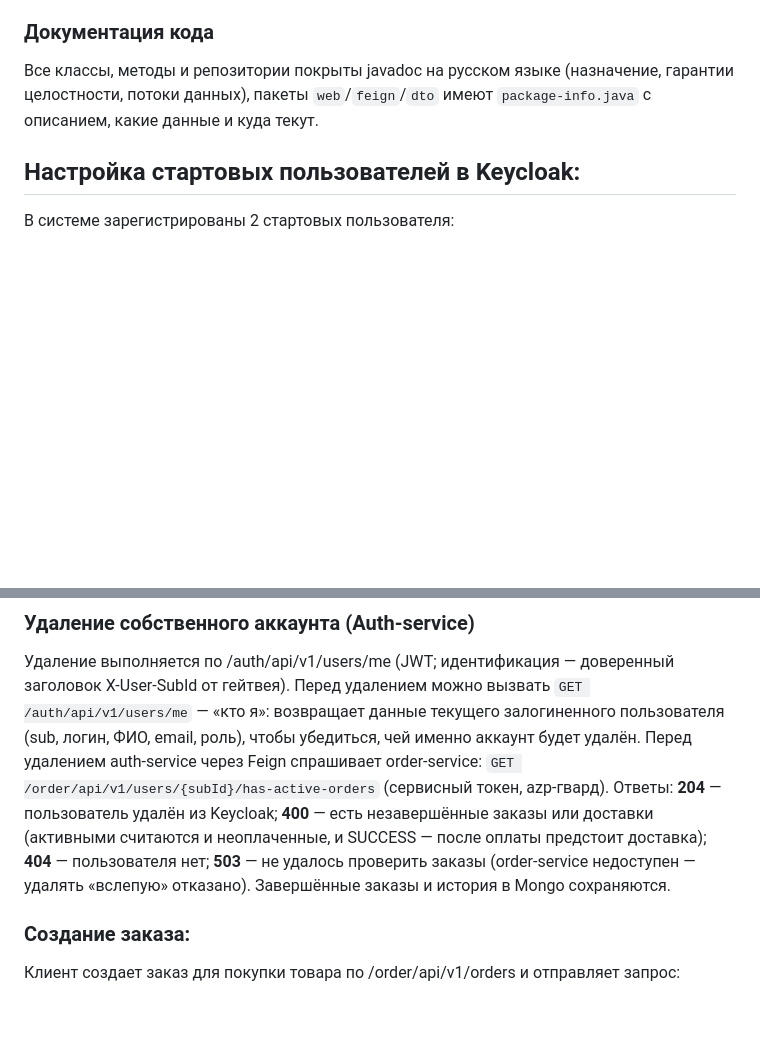
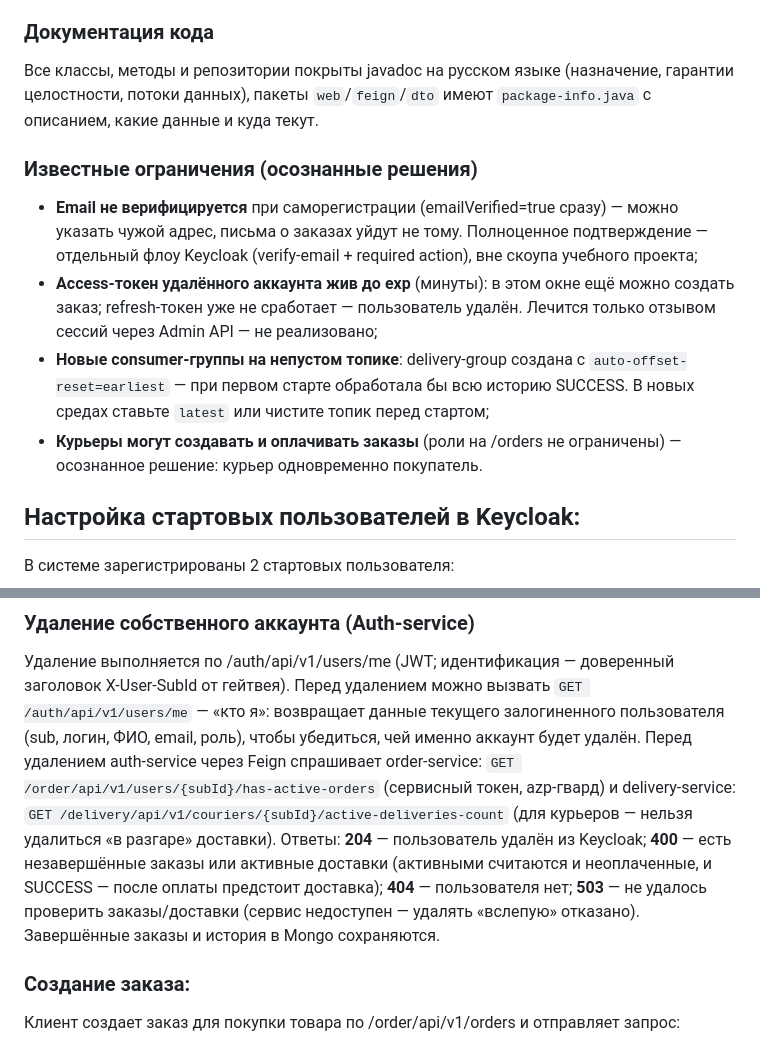
Before and after one commit to Sergistan/spring-microservices, a Markdown page: README.md, 2 parts joined by grey strips. Drawn GitHub-style; blank space fills up the shorter version.

```diff
--- a/README.md
+++ b/README.md
@@ -150,6 +150,13 @@ flowchart TB
 
 Все классы, методы и репозитории покрыты javadoc на русском языке (назначение, гарантии целостности, потоки данных), пакеты `web`/`feign`/`dto` имеют `package-info.java` с описанием, какие данные и куда текут.
 
+### Известные ограничения (осознанные решения)
+
+- **Email не верифицируется** при саморегистрации (emailVerified=true сразу) — можно указать чужой адрес, письма о заказах уйдут не тому. Полноценное подтверждение — отдельный флоу Keycloak (verify-email + required action), вне скоупа учебного проекта;
+- **Access-токен удалённого аккаунта жив до exp** (минуты): в этом окне ещё можно создать заказ; refresh-токен уже не сработает — пользователь удалён. Лечится только отзывом сессий через Admin API — не реализовано;
+- **Новые consumer-группы на непустом топике**: delivery-group создана с `auto-offset-reset=earliest` — при первом старте обработала бы всю историю SUCCESS. В новых средах ставьте `latest` или чистите топик перед стартом;
+- **Курьеры могут создавать и оплачивать заказы** (роли на /orders не ограничены) — осознанное решение: курьер одновременно покупатель.
+
 ## Настройка стартовых пользователей в Keycloak:
 В системе зарегистрированы 2 стартовых пользователя:
 
@@ -233,9 +238,10 @@ client role USER/COURIER. Ответы: **201** — можно логинить
 Перед удалением можно вызвать `GET /auth/api/v1/users/me` — «кто я»: возвращает данные текущего залогиненного
 пользователя (sub, логин, ФИО, email, роль), чтобы убедиться, чей именно аккаунт будет удалён.
 Перед удалением auth-service через Feign спрашивает order-service: `GET /order/api/v1/users/{subId}/has-active-orders`
-(сервисный токен, azp-гвард). Ответы: **204** — пользователь удалён из Keycloak; **400** — есть незавершённые заказы или доставки
+(сервисный токен, azp-гвард) и delivery-service: `GET /delivery/api/v1/couriers/{subId}/active-deliveries-count`
+(для курьеров — нельзя удалиться «в разгаре» доставки). Ответы: **204** — пользователь удалён из Keycloak; **400** — есть незавершённые заказы или активные доставки
 (активными считаются и неоплаченные, и SUCCESS — после оплаты предстоит доставка); **404** — пользователя нет; **503** —
-не удалось проверить заказы (order-service недоступен — удалять «вслепую» отказано). Завершённые заказы и история в Mongo сохраняются.
+не удалось проверить заказы/доставки (сервис недоступен — удалять «вслепую» отказано). Завершённые заказы и история в Mongo сохраняются.
 
 ### Создание заказа:
 Клиент создает заказ для покупки товара по /order/api/v1/orders и отправляет запрос:
```
Also changed, not shown: other parts of README.md (+3 -5 lines), images/keycloak/realms.png, images/keycloak/users.png, 14 other files.
